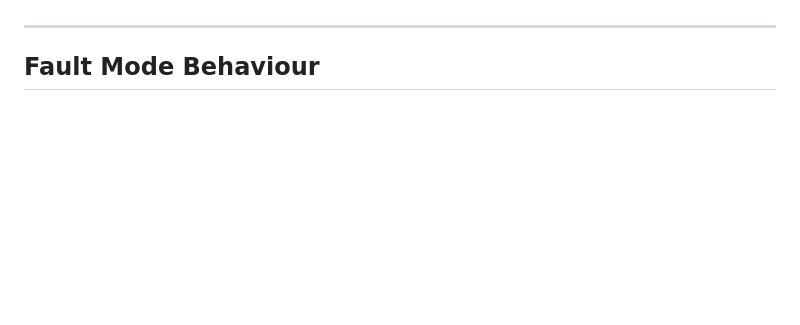
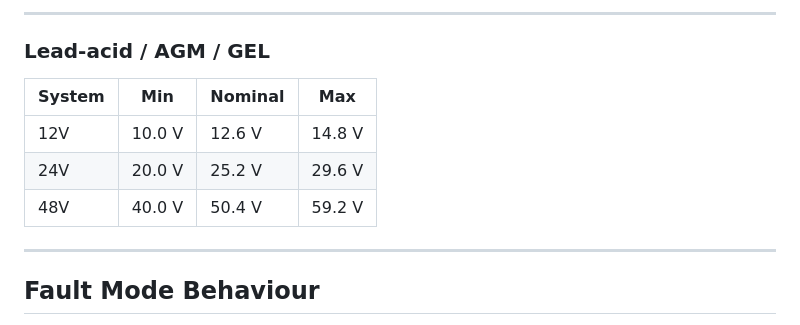
Before and after one commit to rleusden/ESP32-BatteryGauge, a Markdown page: docs/pro-mini-ltc2944/LTC2944_Bridge_Testing.md, the part around one of its changes. Drawn GitHub-style; blank space fills up the shorter version.

```diff
--- a/docs/pro-mini-ltc2944/LTC2944_Bridge_Testing.md
+++ b/docs/pro-mini-ltc2944/LTC2944_Bridge_Testing.md
@@ -111,3 +156,12 @@ The measured pack voltage is compared against the expected voltage range of the
+---
+
+### Lead-acid / AGM / GEL
+
+| System | Min | Nominal | Max |
+|---|---|---|---|
+| 12V | 10.0 V | 12.6 V | 14.8 V |
+| 24V | 20.0 V | 25.2 V | 29.6 V |
+| 48V | 40.0 V | 50.4 V | 59.2 V |
 
 ---
 
```
Also changed, not shown: other parts of docs/pro-mini-ltc2944/LTC2944_Bridge_Testing.md (+45 -0 lines).
